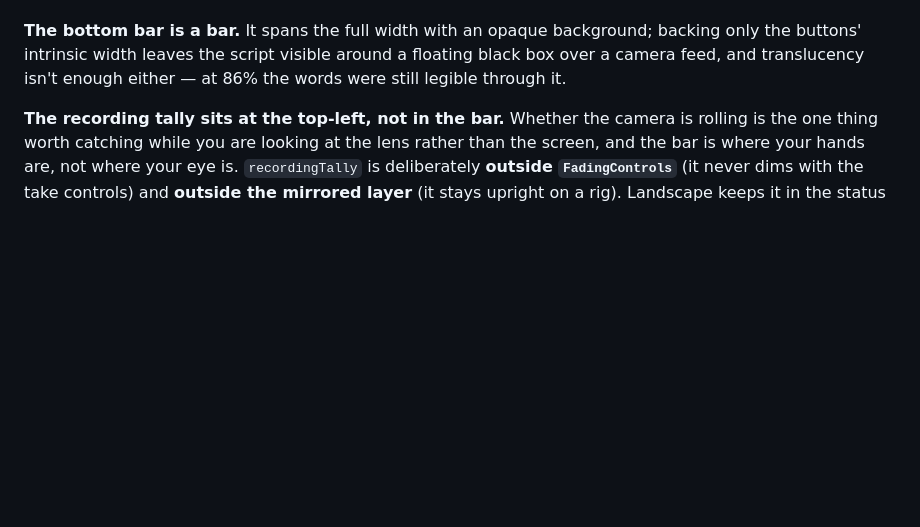
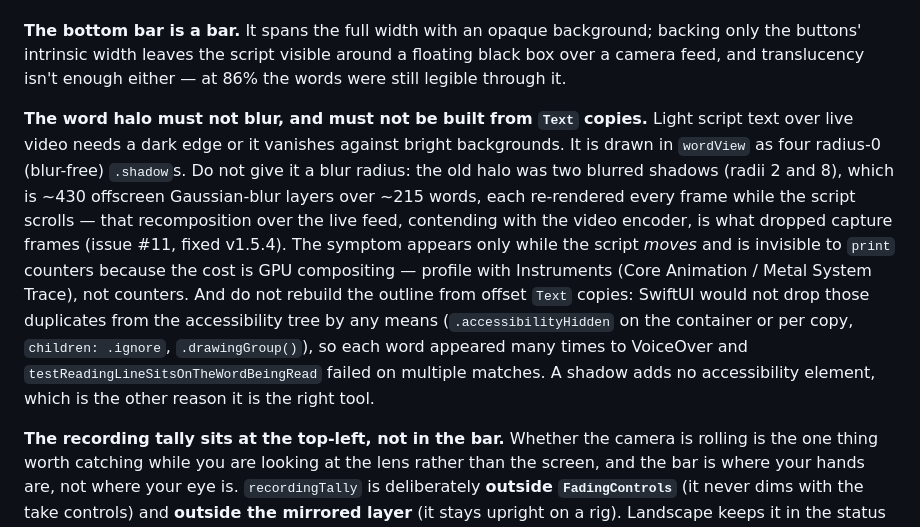
Before and after one commit to sashamitrovich/Cue, a Markdown page: AGENTS.md, the part around the change. GitHub-like rendering; blank space fills up the shorter version.

Commit message:
Record the word-halo invariant (#11): no blur, no Text-copy outline
The recording-stutter fix relies on the halo staying blur-free and shadow-based;
document why so it is not re-broken.

Co-Authored-By: Claude Opus 4.8 <noreply@anthropic.com>
Claude-Session: https://claude.ai/code/session_016SCAzLs48A3UoFYVc9QcUB

```diff
--- a/AGENTS.md
+++ b/AGENTS.md
@@ -149,6 +149,8 @@ This also does the old self-heal's job — rotation produces transient layouts w
 
 **The bottom bar is a bar.** It spans the full width with an opaque background; backing only the buttons' intrinsic width leaves the script visible around a floating black box over a camera feed, and translucency isn't enough either — at 86% the words were still legible through it.
 
+**The word halo must not blur, and must not be built from `Text` copies.** Light script text over live video needs a dark edge or it vanishes against bright backgrounds. It is drawn in `wordView` as four radius-0 (blur-free) `.shadow`s. Do not give it a blur radius: the old halo was two blurred shadows (radii 2 and 8), which is ~430 offscreen Gaussian-blur layers over ~215 words, each re-rendered every frame while the script scrolls — that recomposition over the live feed, contending with the video encoder, is what dropped capture frames (issue #11, fixed v1.5.4). The symptom appears only while the script *moves* and is invisible to `print` counters because the cost is GPU compositing — profile with Instruments (Core Animation / Metal System Trace), not counters. And do not rebuild the outline from offset `Text` copies: SwiftUI would not drop those duplicates from the accessibility tree by any means (`.accessibilityHidden` on the container or per copy, `children: .ignore`, `.drawingGroup()`), so each word appeared many times to VoiceOver and `testReadingLineSitsOnTheWordBeingRead` failed on multiple matches. A shadow adds no accessibility element, which is the other reason it is the right tool.
+
 **The recording tally sits at the top-left, not in the bar.** Whether the camera is rolling is the one thing worth catching while you are looking at the lens rather than the screen, and the bar is where your hands are, not where your eye is. `recordingTally` is deliberately **outside `FadingControls`** (it never dims with the take controls) and **outside the mirrored layer** (it stays upright on a rig). Landscape keeps it in the status bar, which already runs along the top edge — floating it there would put two things in the same corner. During a pre-roll with a recording queued it shows an **armed** state: a hollow ring rather than a filled dot, so you know whether this take is being recorded or only prompted.
 
 **Portrait has exactly one bar, and every button is in one row of it.** This arrived in three steps, each correcting the last: the status row and take controls first sat at opposite edges of the screen (two reach zones, bad on a mounted phone), then were docked together as two abutting panels with two hairlines, and are now a single `unifiedBar` — status, timing and one control row sharing one material and one hairline. Within that row the take controls (`controlButtons(compact:)`) sit leading and the utilities (`utilityButtons` — camera, settings, exit) trailing, aligned on the *circles* rather than the row, since the take buttons carry a caption underneath and the glass ones do not. Landscape keeps its top status bar plus side rail: it has no vertical space for a bar this tall, and the rail already puts everything on one edge.
```
